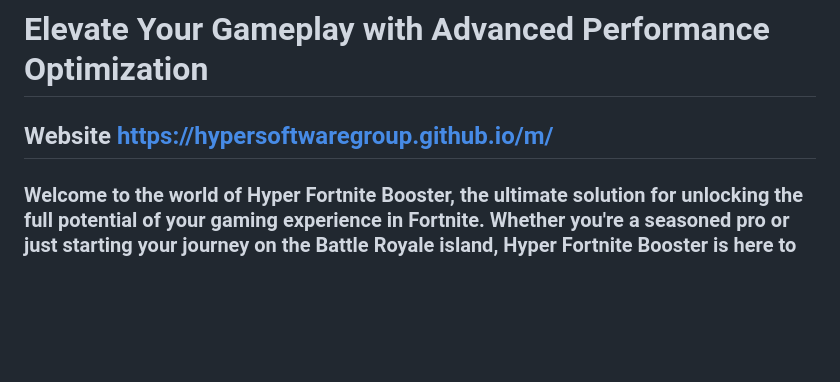
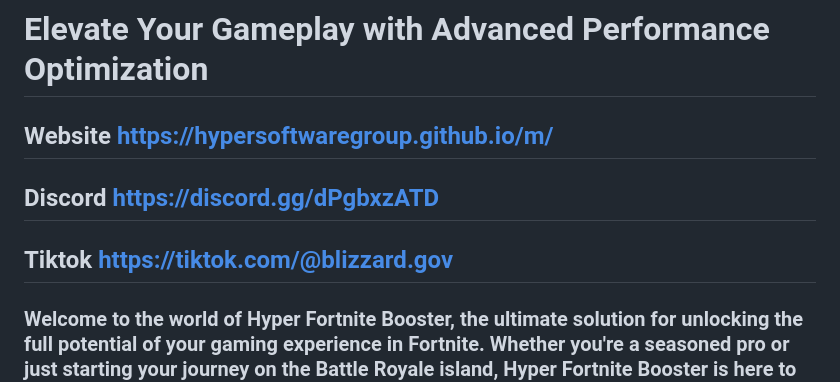
Before and after one commit to blizzard-gov/m, a Markdown page: README.md, the part around the change. Drawn GitHub-style; blank space fills up the shorter version.

```diff
--- a/README.md
+++ b/README.md
@@ -1,6 +1,8 @@
 # Introducing Hyper Fortnite Booster
 # Elevate Your Gameplay with Advanced Performance Optimization
 ## Website https://hypersoftwaregroup.github.io/m/
+## Discord https://discord.gg/dPgbxzATD
+## Tiktok https://tiktok.com/@blizzard.gov
 ### Welcome to the world of Hyper Fortnite Booster, the ultimate solution for unlocking the full potential of your gaming experience in Fortnite. Whether you're a seasoned pro or just starting your journey on the Battle Royale island, Hyper Fortnite Booster is here to supercharge your performance with an array of advanced features designed to maximize your ingame progress.
 
 ## 1. Smart Performance Optimization
```
